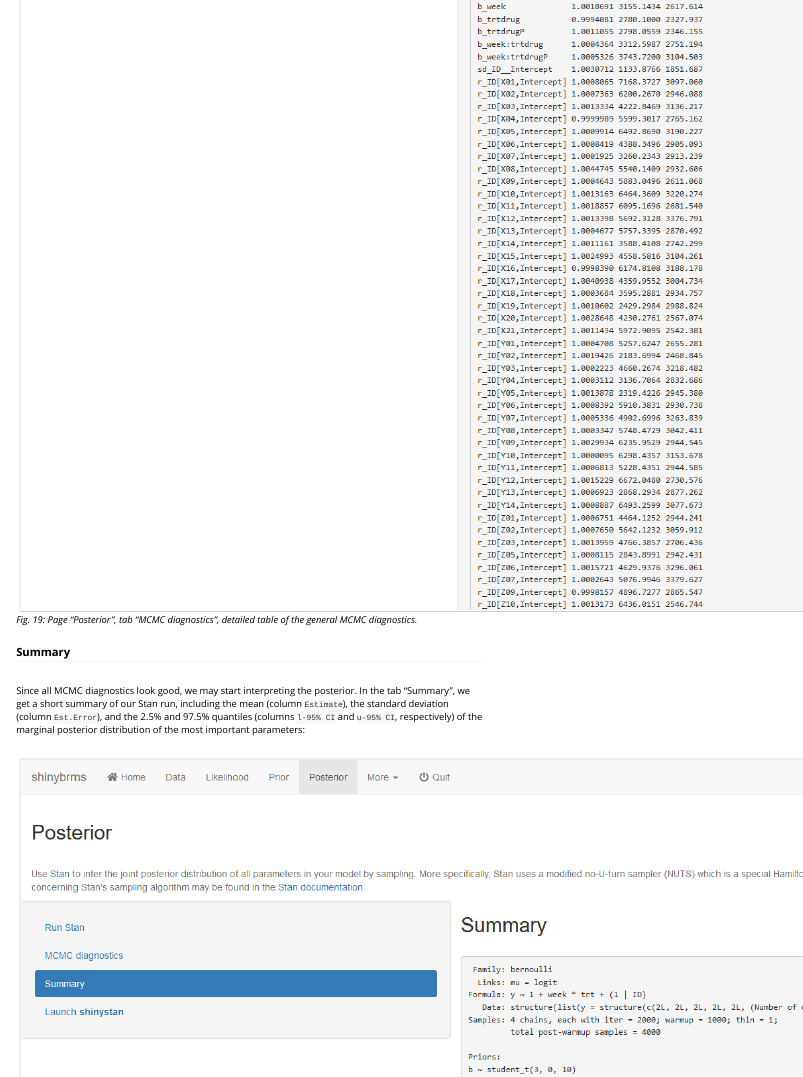
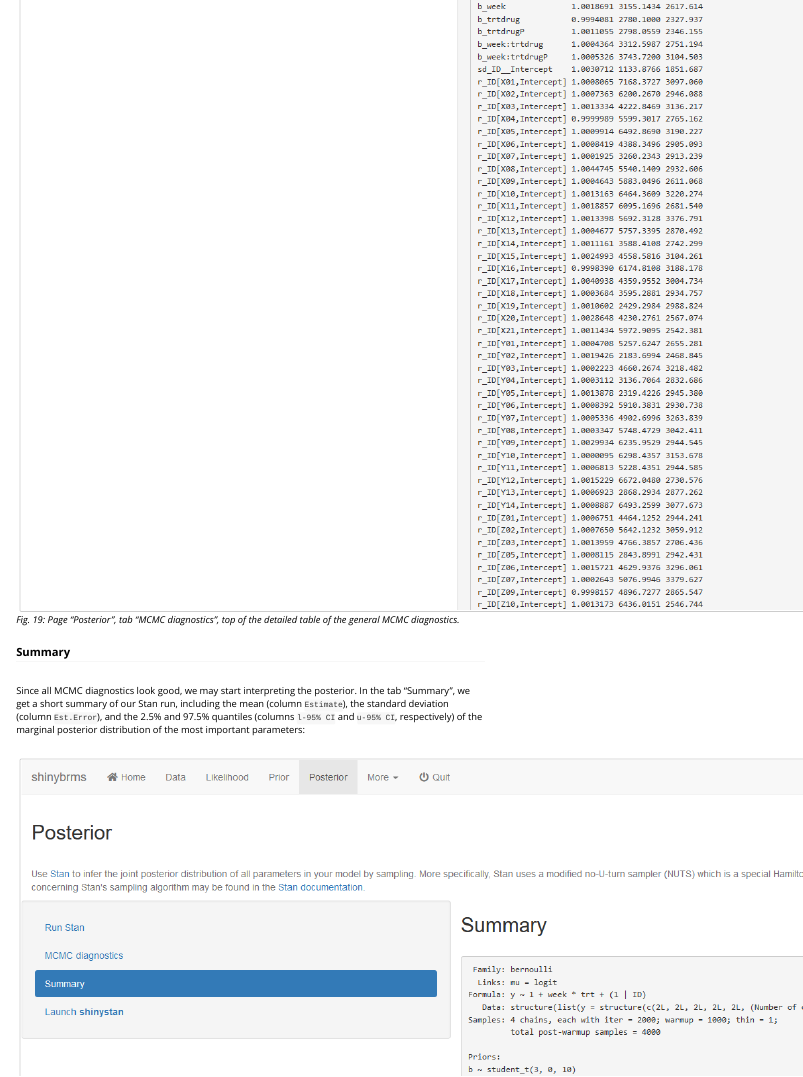
Before and after one commit to fweber144/shinybrms, an R Markdown document (vignettes/shinybrms.Rmd): the page in a window 1100 px wide, from 14900 px down. Rendered offline with R 4.5, knitr and Pandoc, with nearby package versions.

Commit message:
In the "Get started" vignette: Improved a figure caption.

````diff
--- a/vignettes/shinybrms.Rmd
+++ b/vignettes/shinybrms.Rmd
@@ -224,7 +224,7 @@ For the general MCMC diagnostics (which are computed for each parameter as well
 knitr::include_graphics("screenshots/Posterior_Diagnostics_General_Detailed.png")
 ```
 [![](screenshots/Posterior_Diagnostics_General_Detailed.png)](screenshots/Posterior_Diagnostics_General_Detailed.png)
-*Fig. 19: Page "Posterior", tab "MCMC diagnostics", detailed table of the general MCMC diagnostics.*
+*Fig. 19: Page "Posterior", tab "MCMC diagnostics", top of the detailed table of the general MCMC diagnostics.*
 
 ### Summary
 
````
